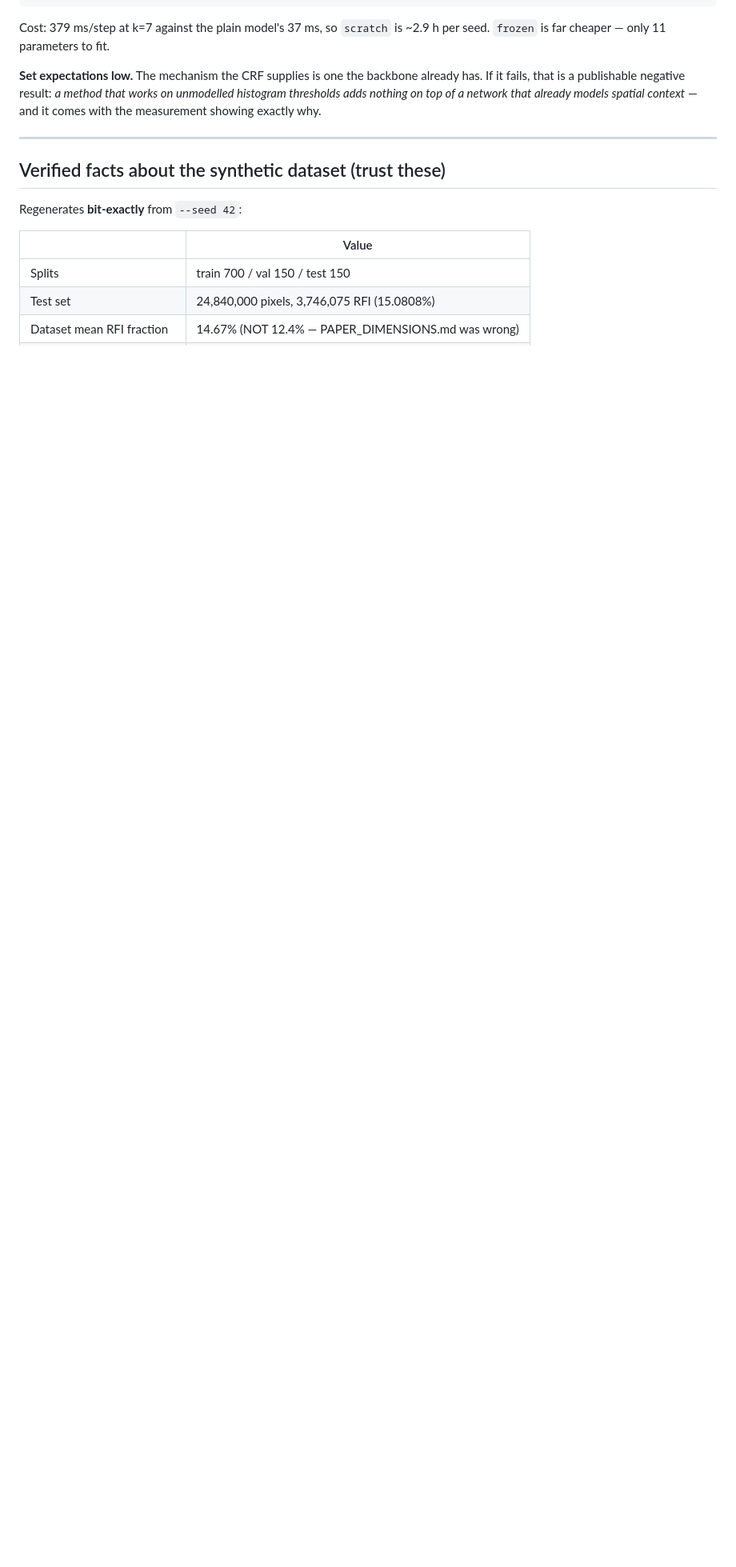
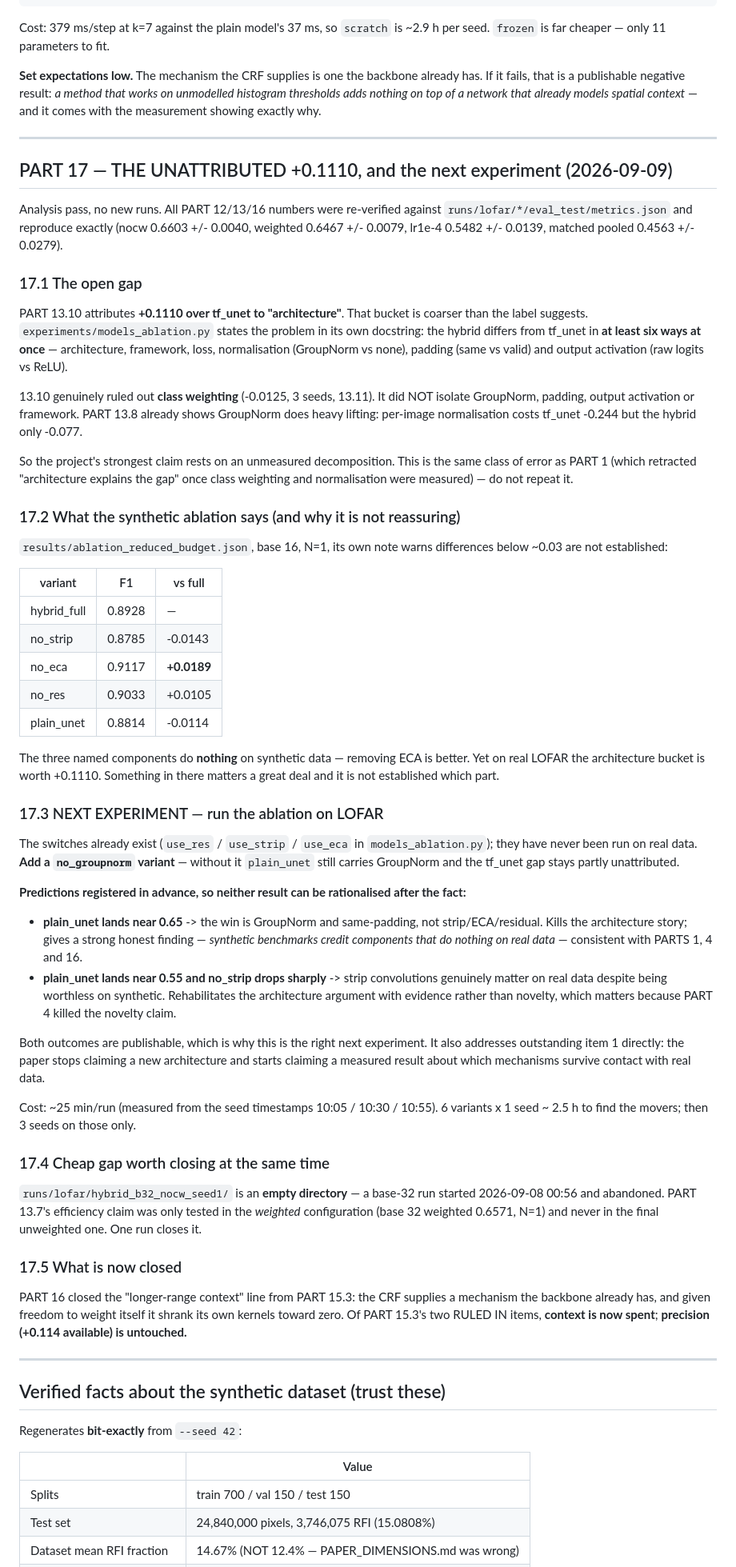
Before and after one commit to RonakSinghRaina/MP, a Markdown page: RFI-project-context.md, the part around one of its changes. Shown at 80% size. Drawn GitHub-style; blank space fills up the shorter version.

Commit message:
17: the +0.1110 "architecture" gain is not decomposed
Analysis pass, no new runs; PART 12/13/16 numbers re-verified against the
raw metrics and reproduce exactly.

PART 13.10 attributes +0.1110 over tf_unet to architecture, but the two
models differ in six ways at once and only class weighting has been ruled
out. GroupNorm, padding, output activation and framework are untested,
and 13.8 already shows GroupNorm does heavy lifting.

The synthetic ablation says strip/ECA/residual do nothing (removing ECA
is better), yet the architecture bucket is worth +0.1110 on real data.
Next experiment is the existing ablation run on LOFAR, plus a new
no_groupnorm variant, with both outcomes registered in advance.

Also notes runs/lofar/hybrid_b32_nocw_seed1/ is an empty abandoned run:
the efficiency claim was never tested in the final unweighted config.

Co-Authored-By: Claude Opus 5 <noreply@anthropic.com>
Claude-Session: https://claude.ai/code/session_01788dHdtKxtfLtAvoUQKSAj

```diff
--- a/RFI-project-context.md
+++ b/RFI-project-context.md
@@ -2516,6 +2516,90 @@ showing exactly why.
 
 ---
 
+## PART 17 — THE UNATTRIBUTED +0.1110, and the next experiment (2026-09-09)
+
+Analysis pass, no new runs. All PART 12/13/16 numbers were re-verified against
+`runs/lofar/*/eval_test/metrics.json` and reproduce exactly (nocw 0.6603 +/-
+0.0040, weighted 0.6467 +/- 0.0079, lr1e-4 0.5482 +/- 0.0139, matched pooled
+0.4563 +/- 0.0279).
+
+### 17.1 The open gap
+
+PART 13.10 attributes **+0.1110 over tf_unet to "architecture"**. That bucket
+is coarser than the label suggests. `experiments/models_ablation.py` states the
+problem in its own docstring: the hybrid differs from tf_unet in **at least six
+ways at once** — architecture, framework, loss, normalisation (GroupNorm vs
+none), padding (same vs valid) and output activation (raw logits vs ReLU).
+
+13.10 genuinely ruled out **class weighting** (-0.0125, 3 seeds, 13.11). It did
+NOT isolate GroupNorm, padding, output activation or framework. PART 13.8
+already shows GroupNorm does heavy lifting: per-image normalisation costs
+tf_unet -0.244 but the hybrid only -0.077.
+
+So the project's strongest claim rests on an unmeasured decomposition. This is
+the same class of error as PART 1 (which retracted "architecture explains the
+gap" once class weighting and normalisation were measured) — do not repeat it.
+
+### 17.2 What the synthetic ablation says (and why it is not reassuring)
+
+`results/ablation_reduced_budget.json`, base 16, N=1, its own note warns
+differences below ~0.03 are not established:
+
+| variant | F1 | vs full |
+|---|---|---|
+| hybrid_full | 0.8928 | — |
+| no_strip | 0.8785 | -0.0143 |
+| no_eca | 0.9117 | **+0.0189** |
+| no_res | 0.9033 | +0.0105 |
+| plain_unet | 0.8814 | -0.0114 |
+
+The three named components do **nothing** on synthetic data — removing ECA is
+better. Yet on real LOFAR the architecture bucket is worth +0.1110. Something
+in there matters a great deal and it is not established which part.
+
+### 17.3 NEXT EXPERIMENT — run the ablation on LOFAR
+
+The switches already exist (`use_res` / `use_strip` / `use_eca` in
+`models_ablation.py`); they have never been run on real data. **Add a
+`no_groupnorm` variant** — without it `plain_unet` still carries GroupNorm and
+the tf_unet gap stays partly unattributed.
+
+**Predictions registered in advance, so neither result can be rationalised
+after the fact:**
+
+- **plain_unet lands near 0.65** -> the win is GroupNorm and same-padding, not
+  strip/ECA/residual. Kills the architecture story; gives a strong honest
+  finding — *synthetic benchmarks credit components that do nothing on real
+  data* — consistent with PARTS 1, 4 and 16.
+- **plain_unet lands near 0.55 and no_strip drops sharply** -> strip
+  convolutions genuinely matter on real data despite being worthless on
+  synthetic. Rehabilitates the architecture argument with evidence rather than
+  novelty, which matters because PART 4 killed the novelty claim.
+
+Both outcomes are publishable, which is why this is the right next experiment.
+It also addresses outstanding item 1 directly: the paper stops claiming a new
+architecture and starts claiming a measured result about which mechanisms
+survive contact with real data.
+
+Cost: ~25 min/run (measured from the seed timestamps 10:05 / 10:30 / 10:55).
+6 variants x 1 seed ~ 2.5 h to find the movers; then 3 seeds on those only.
+
+### 17.4 Cheap gap worth closing at the same time
+
+`runs/lofar/hybrid_b32_nocw_seed1/` is an **empty directory** — a base-32 run
+started 2026-09-08 00:56 and abandoned. PART 13.7's efficiency claim was only
+tested in the *weighted* configuration (base 32 weighted 0.6571, N=1) and never
+in the final unweighted one. One run closes it.
+
+### 17.5 What is now closed
+
+PART 16 closed the "longer-range context" line from PART 15.3: the CRF
+supplies a mechanism the backbone already has, and given freedom to weight
+itself it shrank its own kernels toward zero. Of PART 15.3's two RULED IN
+items, **context is now spent**; **precision (+0.114 available) is untouched.**
+
+---
+
 ## Verified facts about the synthetic dataset (trust these)
 
 Regenerates **bit-exactly** from `--seed 42`:
```
Also changed, not shown: other parts of RFI-project-context.md (+6 -1 lines).
